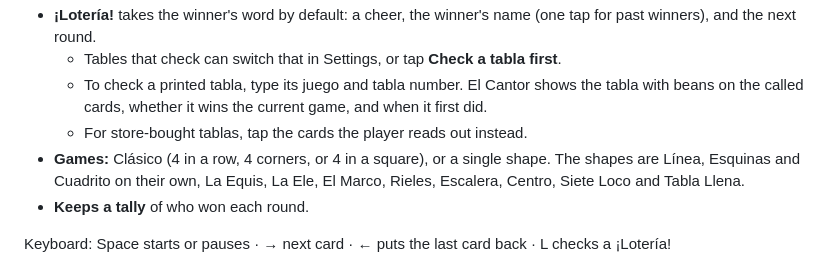
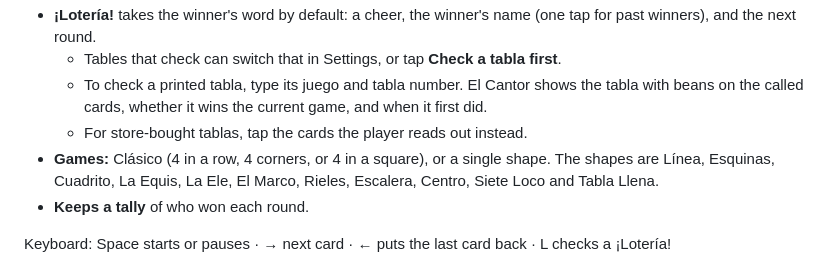
Before and after one commit to markjf99702/el-cantor, a Markdown page: README.md, the part around the change. Rendered like a GitHub page.

Commit message:
List the README's games plainly
The list of single shapes read "Línea, Esquinas and Cuadrito on their own,
La Equis, …", which stops partway like the end of a list. It's now one plain
list of the eleven shapes, in the order the game picker shows them.

Co-Authored-By: Claude Opus 5.5 <noreply@anthropic.com>
Claude-Session: https://claude.ai/code/session_01N3tHmrVtD9q2Zcak1ErX34

```diff
--- a/README.md
+++ b/README.md
@@ -33,7 +33,7 @@ Every page has a ⌂ button back to the home screen. They all load the same `dec
   - Tables that check can switch that in Settings, or tap **Check a tabla first**.
   - To check a printed tabla, type its juego and tabla number. El Cantor shows the tabla with beans on the called cards, whether it wins the current game, and when it first did.
   - For store-bought tablas, tap the cards the player reads out instead.
-- **Games:** Clásico (4 in a row, 4 corners, or 4 in a square), or a single shape. The shapes are Línea, Esquinas and Cuadrito on their own, La Equis, La Ele, El Marco, Rieles, Escalera, Centro, Siete Loco and Tabla Llena.
+- **Games:** Clásico (4 in a row, 4 corners, or 4 in a square), or a single shape. The shapes are Línea, Esquinas, Cuadrito, La Equis, La Ele, El Marco, Rieles, Escalera, Centro, Siete Loco and Tabla Llena.
 - **Keeps a tally** of who won each round.
 
 Keyboard: Space starts or pauses · → next card · ← puts the last card back · L checks a ¡Lotería!
```
